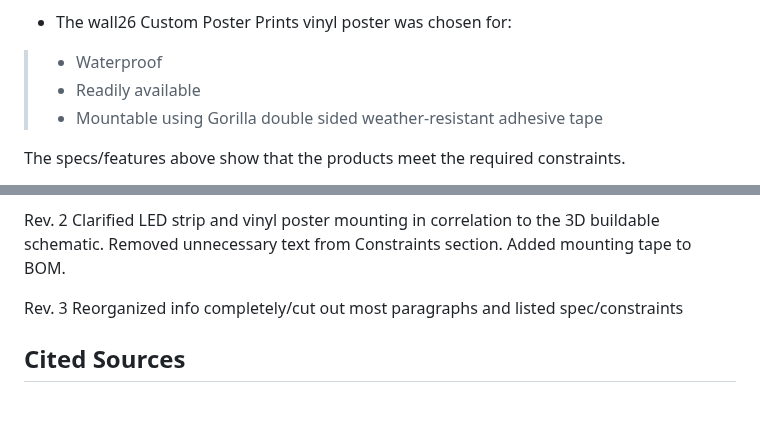
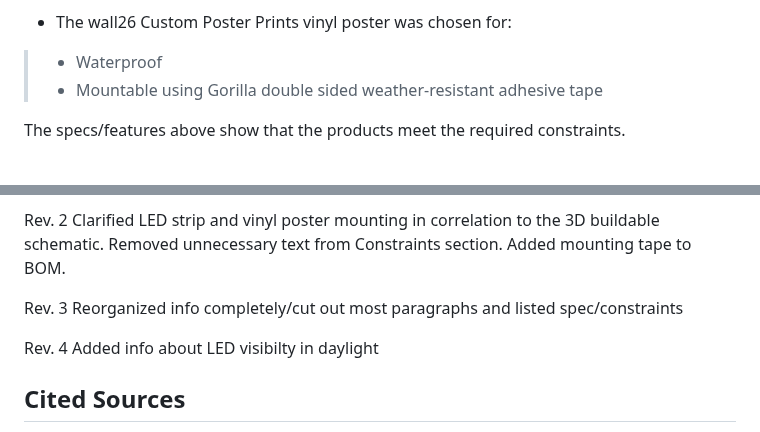
Before and after one commit to kesternucum/ECE-Capstone-Team3, a Markdown page: Documentation/Signoffs/Sign.md, 2 parts joined by grey strips. GitHub-like rendering; blank space fills up the shorter version.

```diff
--- a/Documentation/Signoffs/Sign.md
+++ b/Documentation/Signoffs/Sign.md
@@ -114,7 +111,6 @@ The specs/features above show that the product meets the required constraints.
 
 - The wall26 Custom Poster Prints vinyl poster was chosen for:
 > - Waterproof
-> - Readily available
 > - Mountable using Gorilla double sided weather-resistant adhesive tape
 
 The specs/features above show that the products meet the required constraints.
@@ -175,6 +171,9 @@ Added mounting tape to BOM.
 Rev. 3
 Reorganized info completely/cut out most paragraphs and listed spec/constraints
 
+Rev. 4
+Added info about LED visibilty in daylight
+
 ## Cited Sources
  [1] “Arduino Mega 2560 REV3 [A000067],”amazon.com, 2022.
 https://www.amazon.com/ARDUINO-MEGA-2560-REV3-A000067/dp/B0046AMGW0/ref=sr_1_3?keywords=Amazon.com%3A+Arduino+Mega+2560+REV3+%5BA000067%5D+%3A+Electronics&qid=1675097507&sr=8-3
```
Also changed, not shown: other parts of Documentation/Signoffs/Sign.md (+8 -7 lines).
